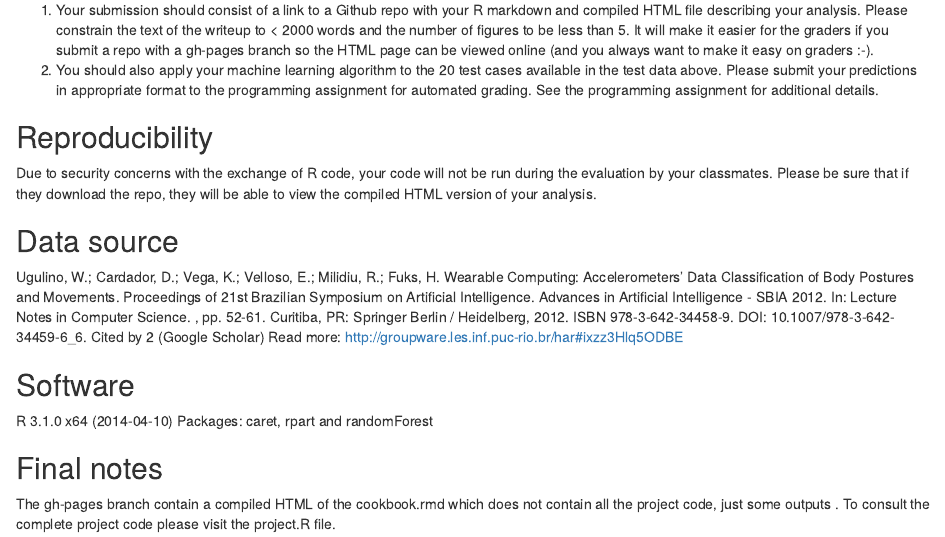
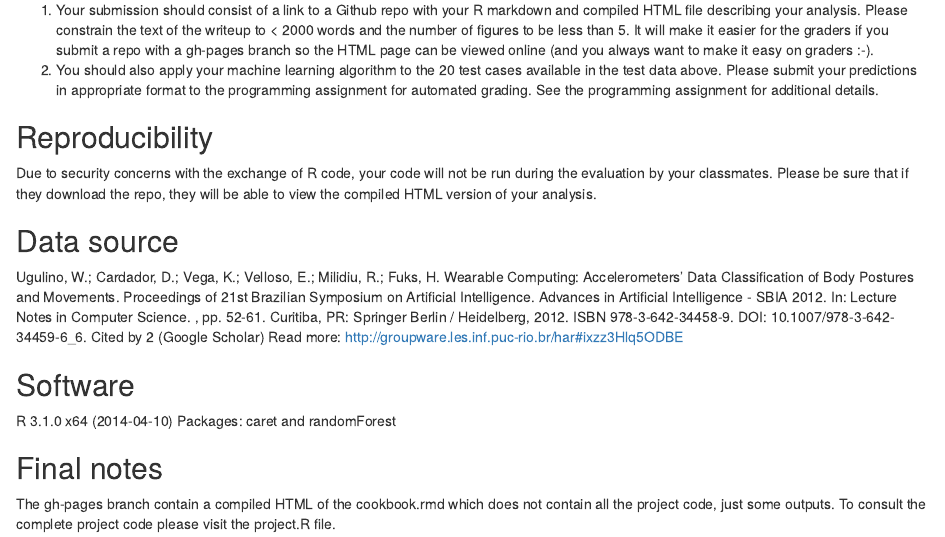
Before and after one commit to gustavopalminha/Practical-Machine-Learning, an R Markdown document (readme.Rmd): the page in a window 1100 px wide, from 210 px down. Rendered offline with R 4.5, knitr and Pandoc, with nearby package versions.

Commit message:
readme minor fix :)

```diff
--- a/readme.Rmd
+++ b/readme.Rmd
@@ -21,9 +21,9 @@ Read more: http://groupware.les.inf.puc-rio.br/har#ixzz3Hlq5ODBE
 Software
 -----------
 R 3.1.0 x64 (2014-04-10)
-Packages: caret, rpart and randomForest
+Packages: caret and randomForest
 
 Final notes
 -----------
-The gh-pages branch contain a compiled HTML of the cookbook.rmd which does not contain all the project code, just some outputs .
+The gh-pages branch contain a compiled HTML of the cookbook.rmd which does not contain all the project code, just some outputs.
 To consult the complete project code please visit the project.R file.
```
